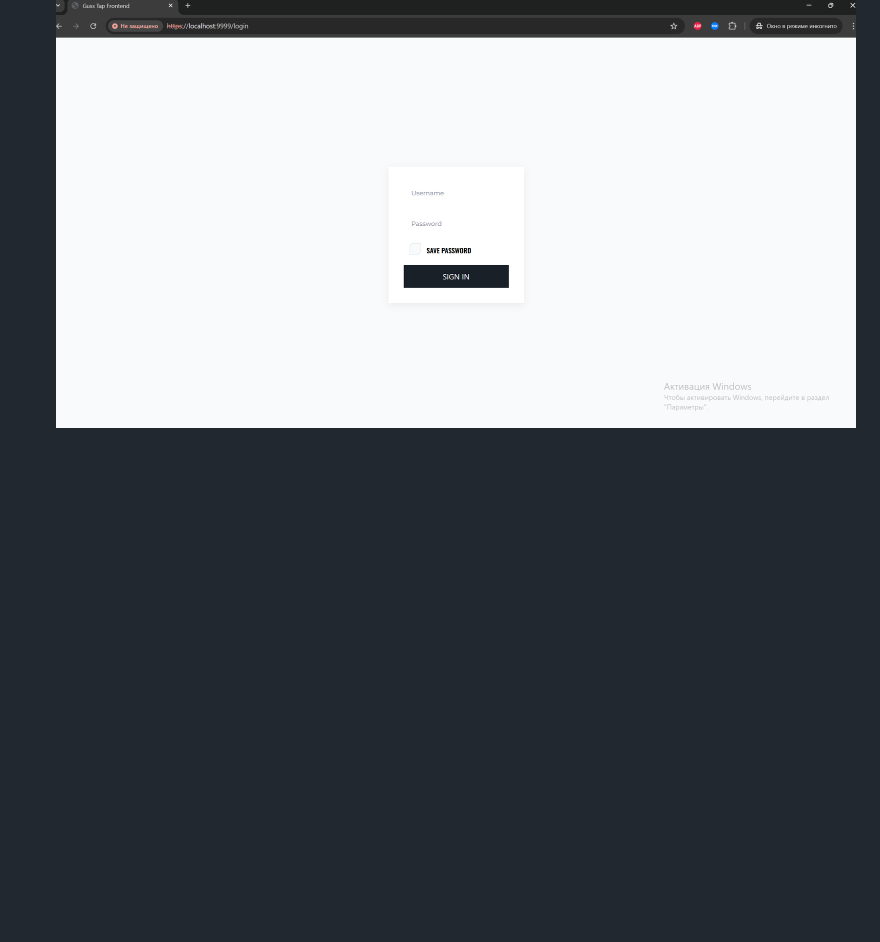
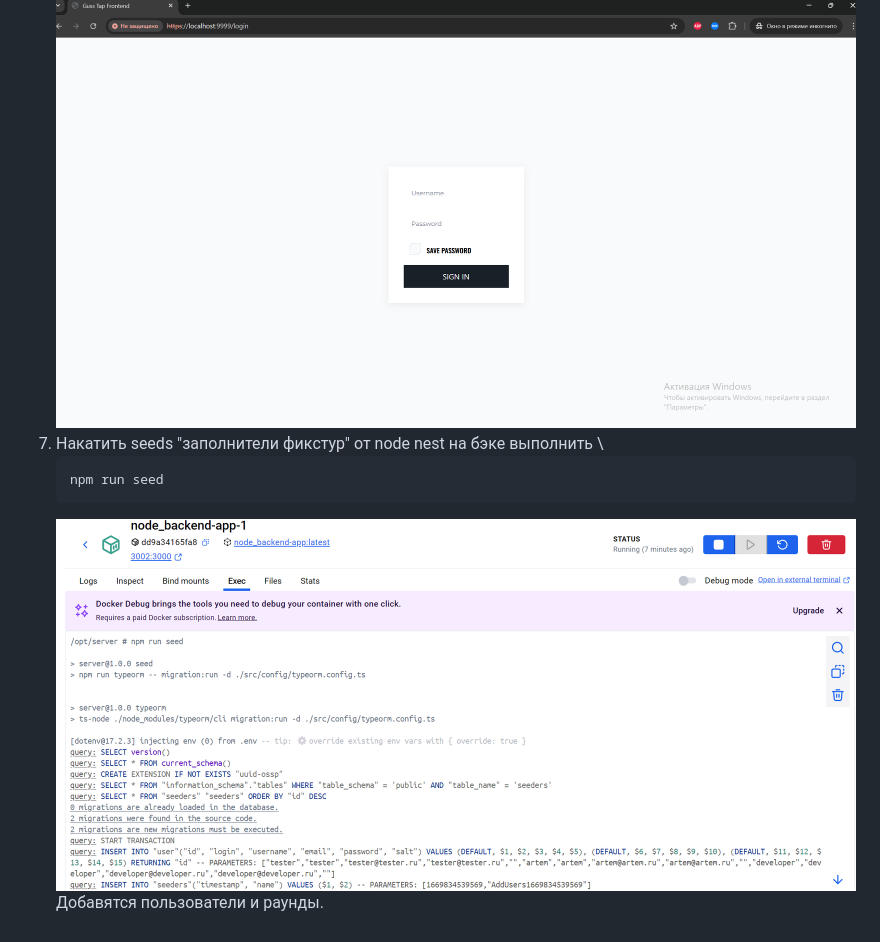
Before and after one commit to artemkorgulin/tapgus, a Markdown page: README.md, the part around the change. Drawn GitHub-style; pictures changed too: img_2.png (added); blank space fills up the shorter version.

Commit message:
обновил readme

````diff
--- a/README.md
+++ b/README.md
@@ -43,3 +43,9 @@
 2. Перейти в контейнер frontend-react по адресу: https://localhost:9999 \
    Получить окно авторизации такого вида по первому скетчу:
    ![img_1.png](img_1.png)
+3. Накатить seeds "заполнители фикстур" от node nest на бэке выполнить \
+    ```
+    npm run seed
+    ```
+    ![img_2.png](img_2.png)
+    Добавятся пользователи и раунды.
````
